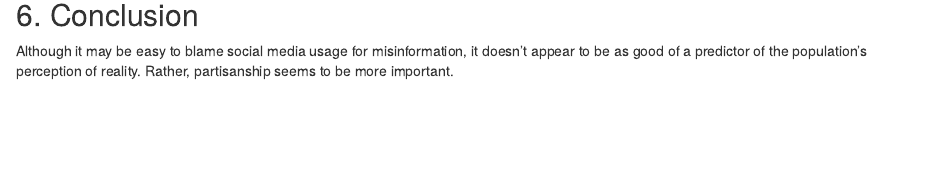
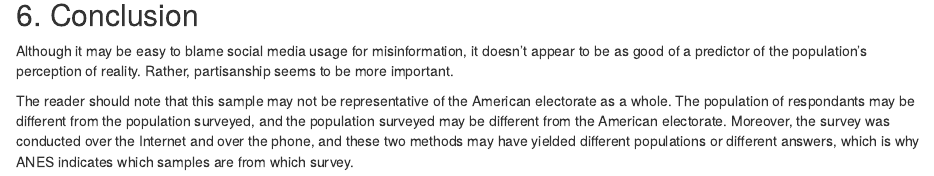
Before and after one commit to TZstatsADS/Spring2021-Project1-smfriedman, an R Markdown document (doc/perception_2016.Rmd): the page in a window 1100 px wide, from 5050 px down. The pictures show the output file doc/perception_2016.html that the author committed with the source, opened offline.

Commit message:
Add note about bias

```diff
--- a/doc/perception_2016.Rmd
+++ b/doc/perception_2016.Rmd
@@ -2,8 +2,8 @@
 title: "Perception of Facts During the 2016 Election"
 author: "Steven Friedman"
 output:
+  html_document: default
   pdf_document: default
-  html_document: default
 ---
 
 ## 1. Background
@@ -130,3 +130,5 @@ misinformation.by.age.social.tile(awareness, demographics, media.consumption)
 ## 6. Conclusion
 
 Although it may be easy to blame social media usage for misinformation, it doesn't appear to be as good of a predictor of the population's perception of reality. Rather, partisanship seems to be more important.
+
+The reader should note that this sample may not be representative of the American electorate as a whole. The population of respondants may be different from the population surveyed, and the population surveyed may be different from the American electorate. Moreover, the survey was conducted over the Internet and over the phone, and these two methods may have yielded different populations or different answers, which is why ANES indicates which samples are from which survey.
```
Also changed, not shown: doc/perception_2016.html, doc/perception_2016.pdf.
